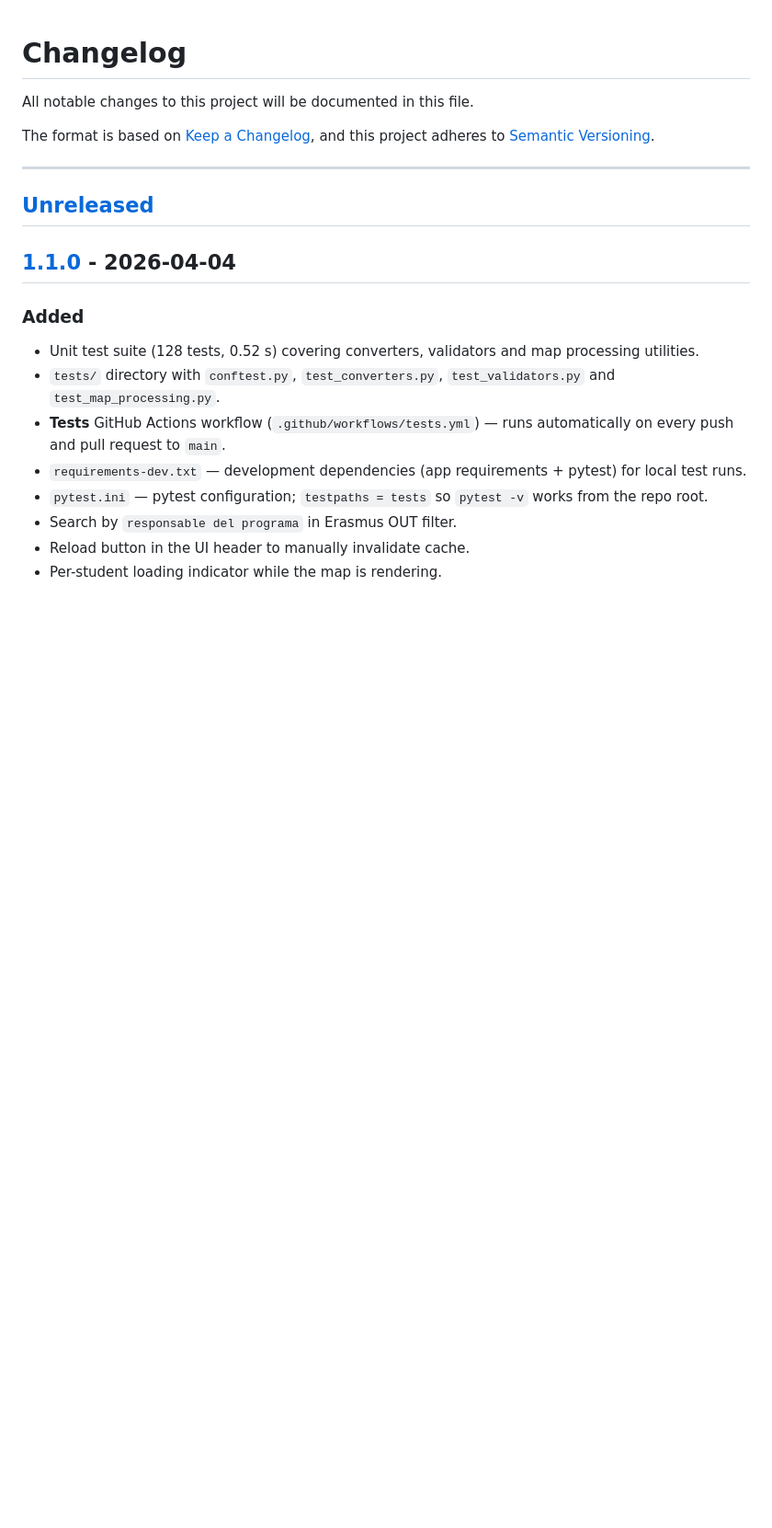
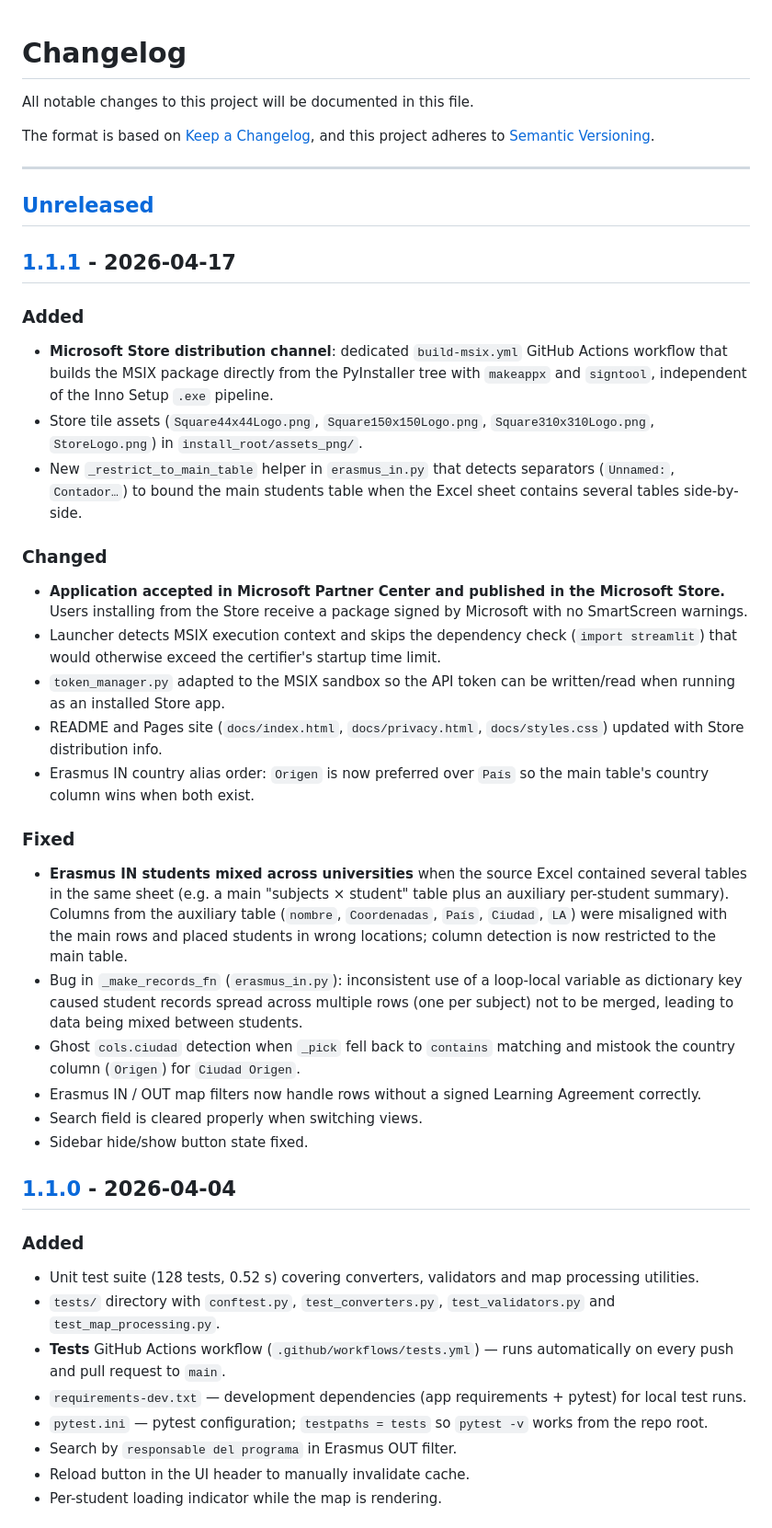
Before and after one commit to MariaPicazoSanchez/TFG-MariaPicazoSanchez, a Markdown page: CHANGELOG.md, the part around one of its changes. Shown at 92% size. Drawn GitHub-style; blank space fills up the shorter version.

Commit message:
changelog para el nuevo release

```diff
--- a/CHANGELOG.md
+++ b/CHANGELOG.md
@@ -8,6 +8,28 @@ and this project adheres to [Semantic Versioning](https://semver.org/spec/v2.0.0
 ---
 
 ## [Unreleased]
+
+## [1.1.1] - 2026-04-17
+
+### Added
+- **Microsoft Store distribution channel**: dedicated `build-msix.yml` GitHub Actions workflow that builds the MSIX package directly from the PyInstaller tree with `makeappx` and `signtool`, independent of the Inno Setup `.exe` pipeline.
+- Store tile assets (`Square44x44Logo.png`, `Square150x150Logo.png`, `Square310x310Logo.png`, `StoreLogo.png`) in `install_root/assets_png/`.
+- New `_restrict_to_main_table` helper in `erasmus_in.py` that detects separators (`Unnamed:`, `Contador…`) to bound the main students table when the Excel sheet contains several tables side-by-side.
+
+### Changed
+- **Application accepted in Microsoft Partner Center and published in the Microsoft Store.** Users installing from the Store receive a package signed by Microsoft with no SmartScreen warnings.
+- Launcher detects MSIX execution context and skips the dependency check (`import streamlit`) that would otherwise exceed the certifier's startup time limit.
+- `token_manager.py` adapted to the MSIX sandbox so the API token can be written/read when running as an installed Store app.
+- README and Pages site (`docs/index.html`, `docs/privacy.html`, `docs/styles.css`) updated with Store distribution info.
+- Erasmus IN country alias order: `Origen` is now preferred over `País` so the main table's country column wins when both exist.
+
+### Fixed
+- **Erasmus IN students mixed across universities** when the source Excel contained several tables in the same sheet (e.g. a main "subjects × student" table plus an auxiliary per-student summary). Columns from the auxiliary table (`nombre`, `Coordenadas`, `País`, `Ciudad`, `LA`) were misaligned with the main rows and placed students in wrong locations; column detection is now restricted to the main table.
+- Bug in `_make_records_fn` (`erasmus_in.py`): inconsistent use of a loop-local variable as dictionary key caused student records spread across multiple rows (one per subject) not to be merged, leading to data being mixed between students.
+- Ghost `cols.ciudad` detection when `_pick` fell back to `contains` matching and mistook the country column (`Origen`) for `Ciudad Origen`.
+- Erasmus IN / OUT map filters now handle rows without a signed Learning Agreement correctly.
+- Search field is cleared properly when switching views.
+- Sidebar hide/show button state fixed.
 
 ## [1.1.0] - 2026-04-04
 
```
Also changed, not shown: other parts of CHANGELOG.md (+2 -1 lines).
